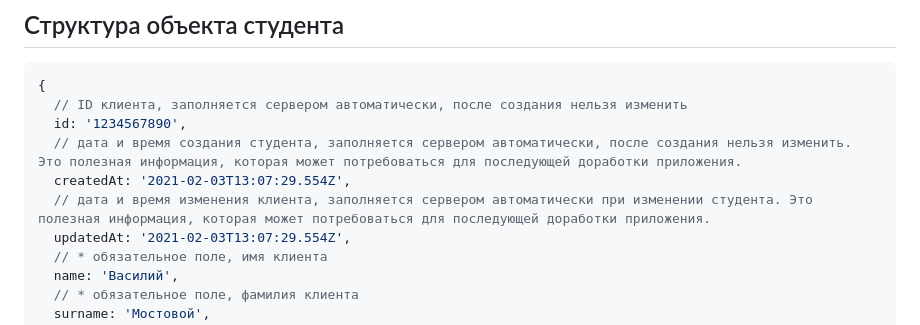
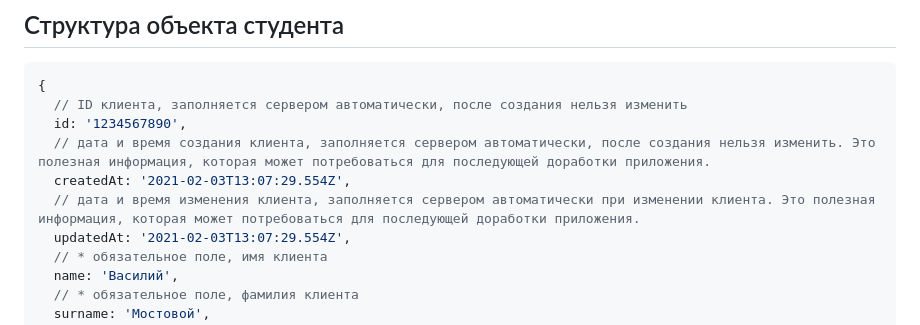
Before and after one commit to psmoveMax/CCMS-js, a Markdown page: backend/README.md, the part around the change. GitHub-like rendering.

Commit message:
Release 1.01

```diff
--- a/backend/README.md
+++ b/backend/README.md
@@ -23,9 +23,9 @@
 {
   // ID клиента, заполняется сервером автоматически, после создания нельзя изменить
   id: '1234567890',
-  // дата и время создания студента, заполняется сервером автоматически, после создания нельзя изменить. Это полезная информация, которая может потребоваться для последующей доработки приложения.
+  // дата и время создания клиента, заполняется сервером автоматически, после создания нельзя изменить. Это полезная информация, которая может потребоваться для последующей доработки приложения.
   createdAt: '2021-02-03T13:07:29.554Z',
-  // дата и время изменения клиента, заполняется сервером автоматически при изменении студента. Это полезная информация, которая может потребоваться для последующей доработки приложения.
+  // дата и время изменения клиента, заполняется сервером автоматически при изменении клиента. Это полезная информация, которая может потребоваться для последующей доработки приложения.
   updatedAt: '2021-02-03T13:07:29.554Z',
   // * обязательное поле, имя клиента
   name: 'Василий',
```
